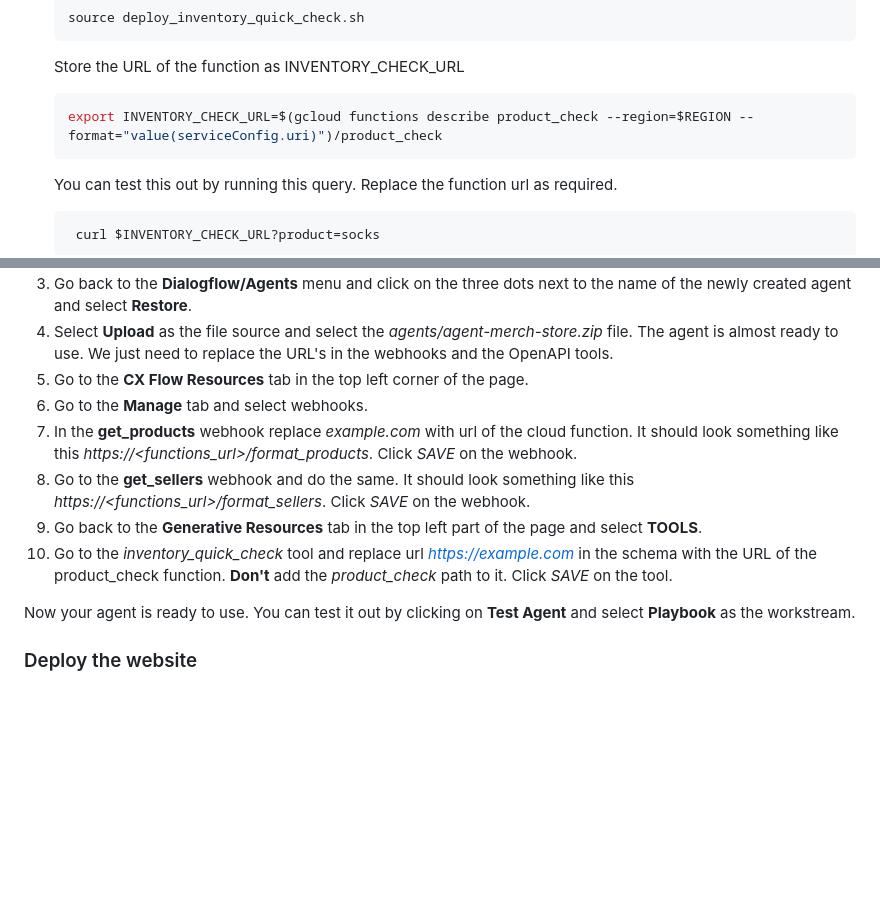
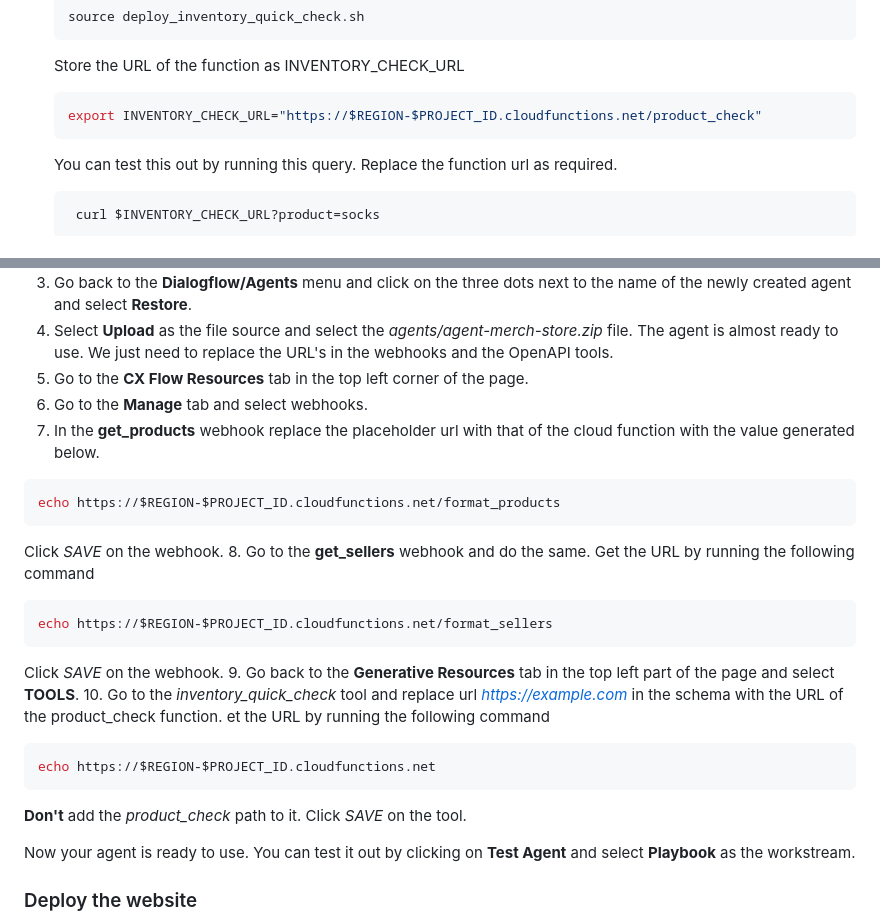
Before and after one commit to erika-cardenas/shopping_assistant-1, a Markdown page: README.md, 2 parts joined by grey strips. GitHub-like rendering; blank space fills up the shorter version.

Commit message:
added explicit commands for webhook

````diff
--- a/README.md
+++ b/README.md
@@ -193,7 +193,7 @@ We have 5 functions to deploy. YSu
     Store the URL of the function as INVENTORY_CHECK_URL
 
     ```bash
-    export INVENTORY_CHECK_URL=$(gcloud functions describe product_check --region=$REGION --format="value(serviceConfig.uri)")/product_check
+    export INVENTORY_CHECK_URL="https://$REGION-$PROJECT_ID.cloudfunctions.net/product_check"
     ```
     You can test this out by running this query. Replace the function url as required.
 
@@ -221,10 +221,22 @@ Navigate to the dialogflow console *https://dialogflow.cloud.google.com/cx/proje
 4. Select **Upload**  as the file source and select the *agents/agent-merch-store.zip* file. The agent is almost ready to use. We just need to replace the URL's in the webhooks and the OpenAPI tools.
 5. Go to the **CX Flow Resources** tab in the top left corner of the page.
 6. Go to the **Manage** tab and select webhooks.
-7. In the **get_products** webhook replace *example.com* with url of the cloud function. It should look something like this *https://<functions_url>/format_products*. Click *SAVE* on the webhook.
-8. Go to the **get_sellers** webhook and do the same. It should look something like this *https://<functions_url>/format_sellers*. Click *SAVE* on the webhook.
+7. In the **get_products** webhook replace the placeholder url with that of the cloud function with the value generated below.
+```bash
+echo https://$REGION-$PROJECT_ID.cloudfunctions.net/format_products
+```
+Click *SAVE* on the webhook.
+8. Go to the **get_sellers** webhook and do the same. Get the URL by running the following command
+```bash
+echo https://$REGION-$PROJECT_ID.cloudfunctions.net/format_sellers
+```
+Click *SAVE* on the webhook.
 9. Go back to the **Generative Resources** tab in the top left part of the page and select **TOOLS**.
-10. Go to the *inventory_quick_check* tool and replace url *https://example.com* in the schema with the URL of the product_check function. **Don't** add the *product_check* path to it. Click *SAVE* on the tool.
+10. Go to the *inventory_quick_check* tool and replace url *https://example.com* in the schema with the URL of the product_check function. et the URL by running the following command
+```bash
+echo https://$REGION-$PROJECT_ID.cloudfunctions.net
+```
+**Don't** add the *product_check* path to it. Click *SAVE* on the tool.
 
 Now your agent is ready to use. You can test it out by clicking on **Test Agent** and select **Playbook** as the workstream.
 
````
Also changed, not shown: other parts of README.md (+1 -1 lines).
